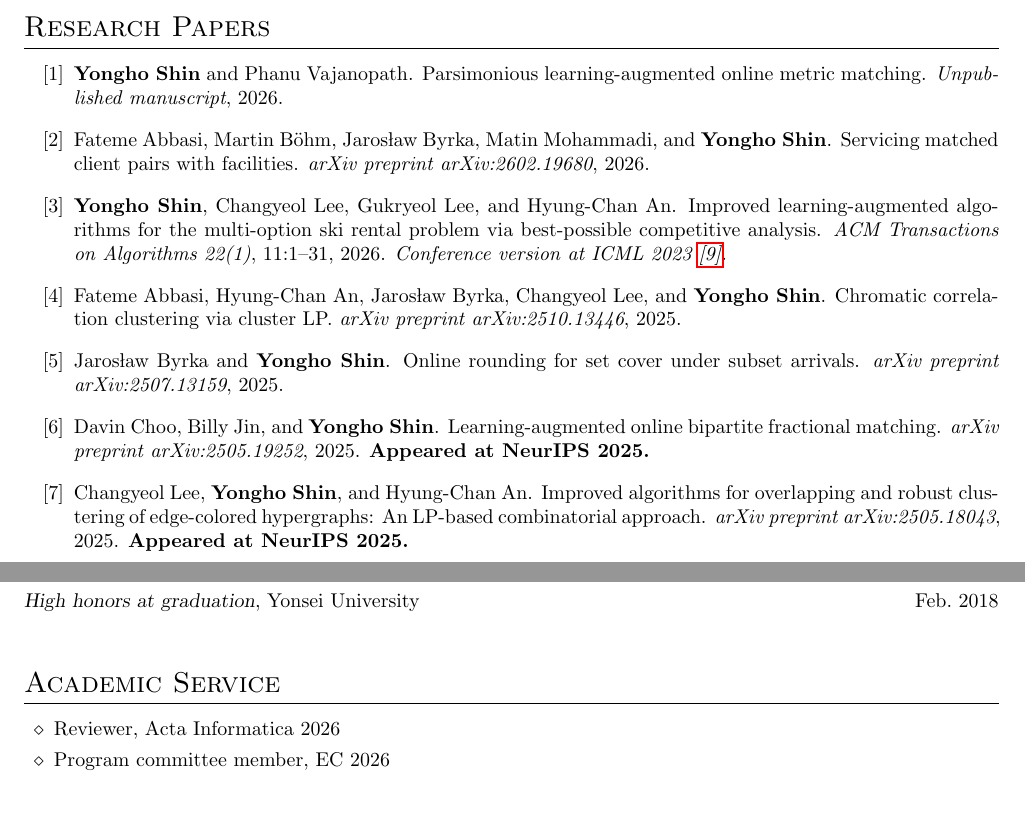
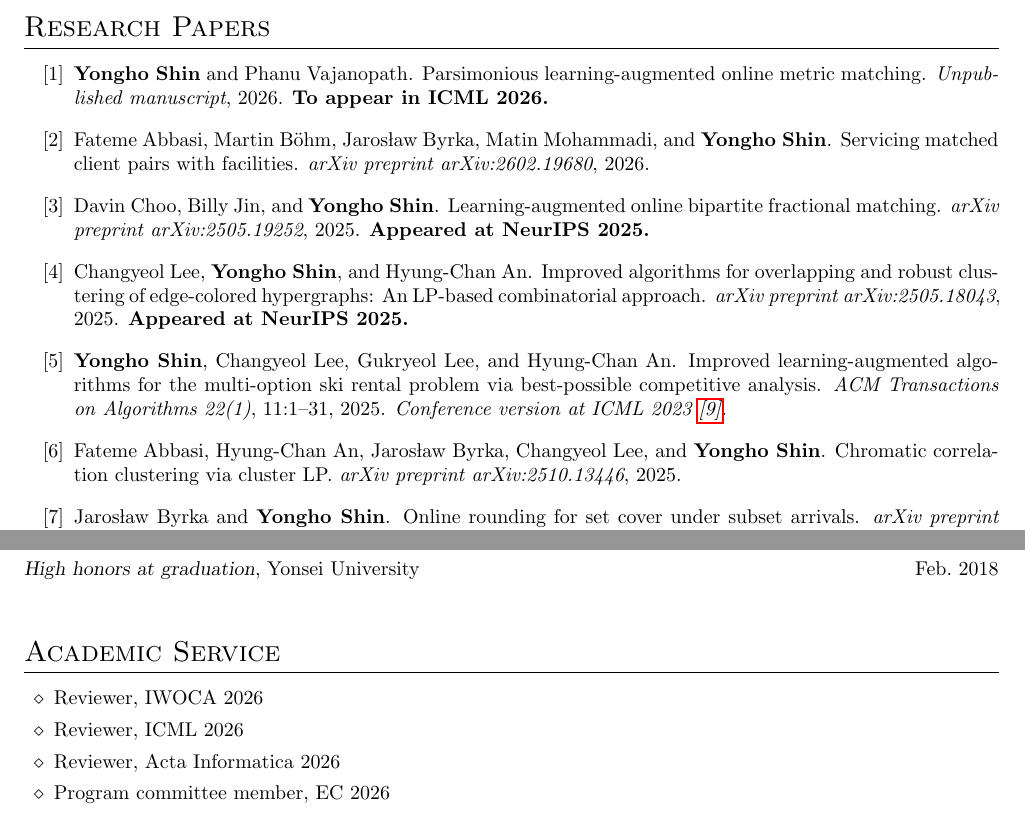
Before and after one commit to yonghoshin36/yonghoshin36.github.io, a LaTeX CV (cv/cv_yshin.tex): two parts of pages 1 and 2 of 4, joined at a grey line, cut so that both start at the same text. Compiled offline with pdfLaTeX.

Commit message:
Apr 2026

```diff
--- a/cv/cv_yshin.tex
+++ b/cv/cv_yshin.tex
@@ -78,25 +78,25 @@ Online/approximation/learning-augmented algorithms for combinatorial optimizatio
 \section{Research Papers}
 \begin{enumerate}[label={[\arabic*]}]
 	\needspace{1\baselineskip}
-	\item \label{shin2026omm} \textbf{Yongho Shin} and Phanu Vajanopath. Parsimonious learning-augmented online metric matching. \emph{Unpublished manuscript}, 2026.
+	\item \label{shin2026omm} \textbf{Yongho Shin} and Phanu Vajanopath. Parsimonious learning-augmented online metric matching. \emph{Unpublished manuscript}, 2026. \textbf{To appear in ICML 2026.}
 
 	\needspace{1\baselineskip}
 	\item \label{abbasi2026flm} Fateme Abbasi, Martin Böhm, Jarosław Byrka, Matin Mohammadi, and \textbf{Yongho Shin}. Servicing matched client pairs with facilities. \emph{arXiv preprint arXiv:2602.19680}, 2026.
 
 	\needspace{1\baselineskip}
-	\item \label{shin2025ski} \textbf{Yongho Shin}, Changyeol Lee, Gukryeol Lee, and Hyung-Chan An. Improved learning-augmented algorithms for the multi-option ski rental problem via best-possible competitive analysis. \emph{ACM Transactions on Algorithms 22(1)}, 11:1--31, 2026. \emph{Conference version at ICML 2023~\ref{shin2023ski}.}
+	\item \label{choo2025matching} Davin Choo, Billy Jin, and \textbf{Yongho Shin}. Learning-augmented online bipartite fractional matching. \emph{arXiv preprint arXiv:2505.19252}, 2025. \textbf{Appeared at NeurIPS 2025.}
+
+	\needspace{1\baselineskip}
+	\item \label{lee2025ecc} Changyeol Lee, \textbf{Yongho Shin}, and Hyung-Chan An. Improved algorithms for overlapping and robust clustering of edge-colored hypergraphs: An LP-based combinatorial approach. \emph{arXiv preprint arXiv:2505.18043}, 2025. \textbf{Appeared at NeurIPS 2025.}
+
+	\needspace{1\baselineskip}
+	\item \label{shin2025ski} \textbf{Yongho Shin}, Changyeol Lee, Gukryeol Lee, and Hyung-Chan An. Improved learning-augmented algorithms for the multi-option ski rental problem via best-possible competitive analysis. \emph{ACM Transactions on Algorithms 22(1)}, 11:1--31, 2025. \emph{Conference version at ICML 2023~\ref{shin2023ski}.}
 
 	\needspace{1\baselineskip}
 	\item \label{abbasi2025ccc} Fateme Abbasi, Hyung-Chan An, Jaros{\l}aw Byrka, Changyeol Lee, and \textbf{Yongho Shin}. Chromatic correlation clustering via cluster LP. \emph{arXiv preprint arXiv:2510.13446}, 2025.
 
 	\needspace{1\baselineskip}
 	\item \label{byrka2025setcover}  Jaros{\l}aw Byrka and \textbf{Yongho Shin}. Online rounding for set cover under subset arrivals. \emph{arXiv preprint arXiv:2507.13159}, 2025.
-
-	\needspace{1\baselineskip}
-	\item \label{choo2025matching} Davin Choo, Billy Jin, and \textbf{Yongho Shin}. Learning-augmented online bipartite fractional matching. \emph{arXiv preprint arXiv:2505.19252}, 2025. \textbf{Appeared at NeurIPS 2025.}
-
-	\needspace{1\baselineskip}
-	\item \label{lee2025ecc} Changyeol Lee, \textbf{Yongho Shin}, and Hyung-Chan An. Improved algorithms for overlapping and robust clustering of edge-colored hypergraphs: An LP-based combinatorial approach. \emph{arXiv preprint arXiv:2505.18043}, 2025. \textbf{Appeared at NeurIPS 2025.}
 
 	\needspace{1\baselineskip}
 	\item \label{shin2023ski2} \textbf{Yongho Shin}, Changyeol Lee, and Hyung-Chan An. On optimal consistency-robustness trade-off for learning-augmented multi-option ski rental. \emph{arXiv preprint arXiv:2312.02547}, 2023. \emph{Merged to \ref{shin2025ski}.}
@@ -147,8 +147,8 @@ University of Wrocław, Poland
 %----------------------------------------------------------------------------------------
 \section{Academic Service}
 \begin{itemize}
-% \item Reviewer, IWOCA 2026
-%\item Reviewer, ICML 2026
+\item Reviewer, IWOCA 2026
+\item Reviewer, ICML 2026
 \item Reviewer, Acta Informatica 2026
 \item Program committee member, EC 2026
 \item Reviewer, STOC 2026
```
Also changed, not shown: cv/cv_yshin.pdf, cv/cv_yshin.tex (2 more changed lines), 3 other files.
